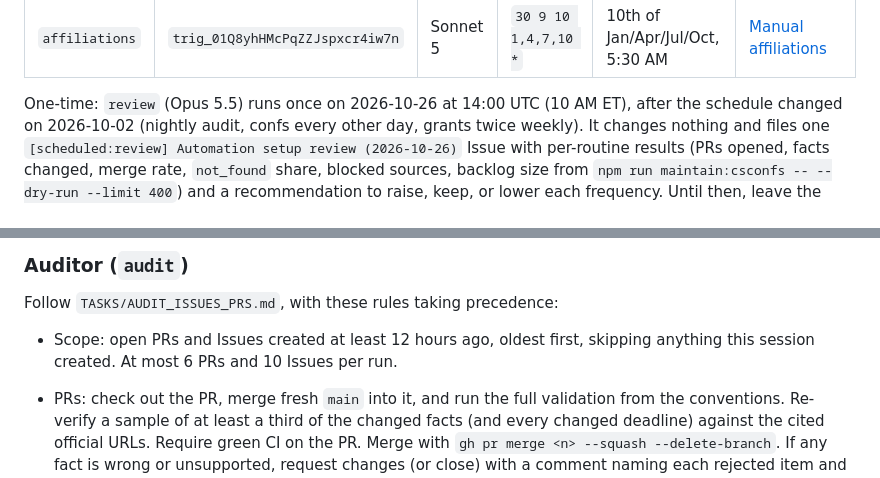
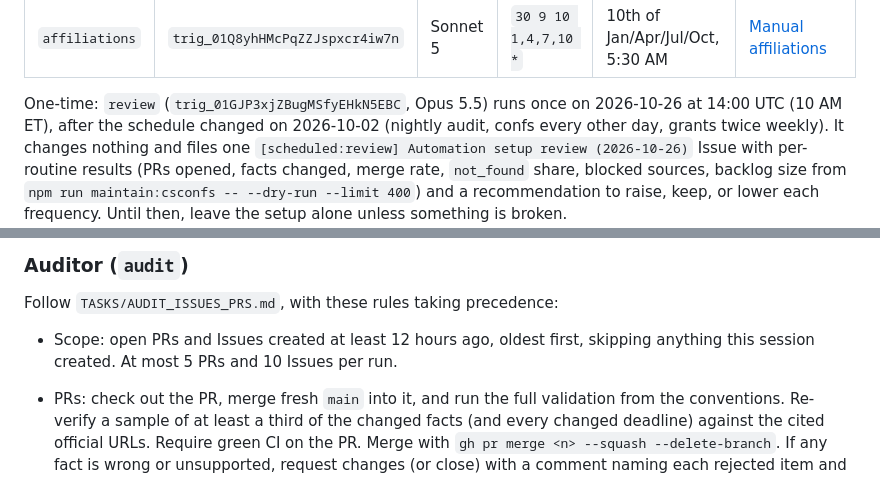
Before and after one commit to dynaroars/cspicks, a Markdown page: docs/AUTOMATION.md, 2 parts joined by grey strips. Rendered like a GitHub page.

Commit message:
docs(automation): record review routine id; auditor cap back to 5 (nightly)
Co-Authored-By: Claude Sonnet 5.5 <noreply@anthropic.com>

```diff
--- a/docs/AUTOMATION.md
+++ b/docs/AUTOMATION.md
@@ -43,7 +43,7 @@ minimum. Keep new routines inside those windows.
 | `grants-discover` | `trig_01MKACYJ3eAKPAEWNJukaKJh` | Sonnet 5 | `0 9 22 * *` | 22nd of month, 5 AM | [Discover grants](#discover-grants-grants-discover) |
 | `affiliations` | `trig_01Q8yhHMcPqZZJspxcr4iw7n` | Sonnet 5 | `30 9 10 1,4,7,10 *` | 10th of Jan/Apr/Jul/Oct, 5:30 AM | [Manual affiliations](#manual-affiliations-affiliations) |
 
-One-time: `review` (Opus 5.5) runs once on 2026-10-26 at 14:00 UTC (10 AM ET), after the schedule
+One-time: `review` (`trig_01GJP3xjZBugMSfyEHkN5EBC`, Opus 5.5) runs once on 2026-10-26 at 14:00 UTC (10 AM ET), after the schedule
 changed on 2026-10-02 (nightly audit, confs every other day, grants twice weekly). It changes
 nothing and files one `[scheduled:review] Automation setup review (2026-10-26)` Issue with
 per-routine results (PRs opened, facts changed, merge rate, `not_found` share, blocked sources,
@@ -98,7 +98,7 @@ them share these rules:
 Follow `TASKS/AUDIT_ISSUES_PRS.md`, with these rules taking precedence:
 
 - Scope: open PRs and Issues created at least 12 hours ago, oldest first, skipping anything this
-  session created. At most 6 PRs and 10 Issues per run.
+  session created. At most 5 PRs and 10 Issues per run.
 - PRs: check out the PR, merge fresh `main` into it, and run the full validation from the
   conventions. Re-verify a sample of at least a third of the changed facts (and every changed
   deadline) against the cited official URLs. Require green CI on the PR. Merge with
```
